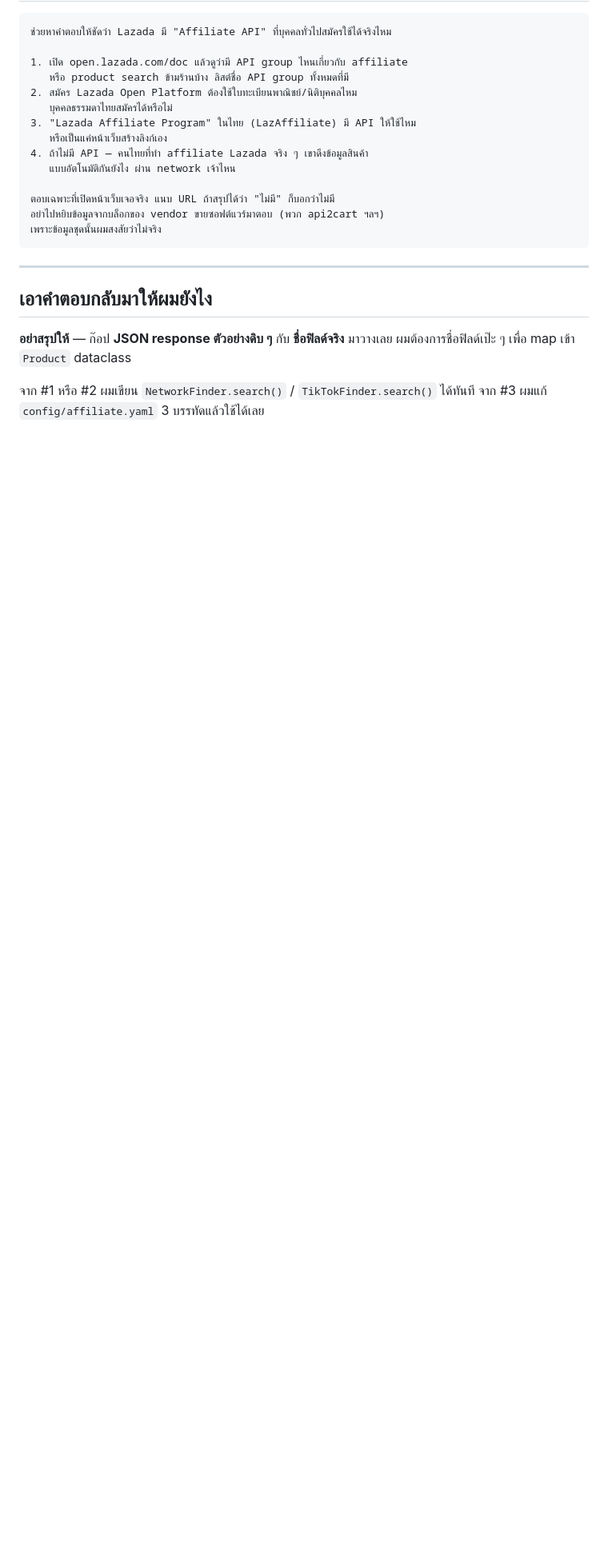
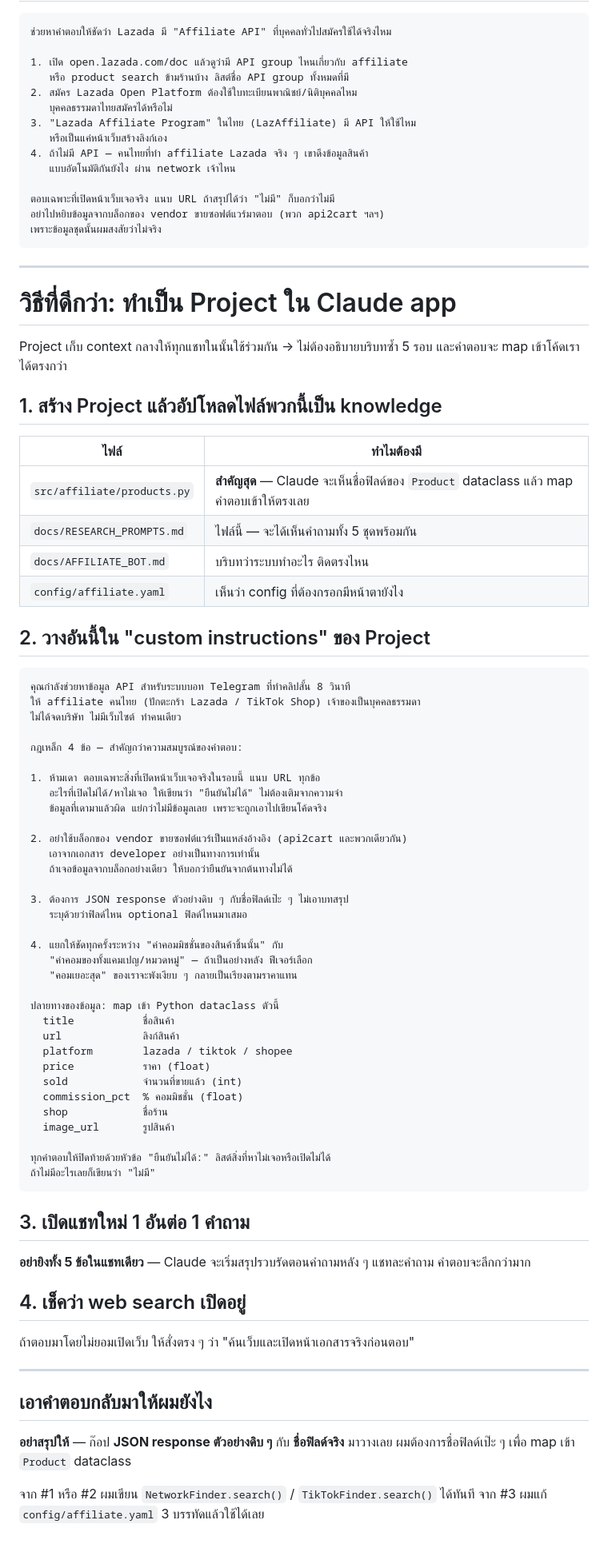
Before and after one commit to boonsamnapat-netizen/Napatb_1.1, a Markdown page: docs/RESEARCH_PROMPTS.md, the part around the change. Shown at 80% size. GitHub-like rendering; blank space fills up the shorter version.

Commit message:
docs: add Claude Project setup for the research prompts
Running the prompts inside a Project keeps one shared context instead of
restating the repo five times, and uploading products.py lets the findings be
mapped straight onto the Product dataclass field names.

Includes ready-to-paste project instructions carrying the never-guess rule,
the "official docs not vendor blogs" constraint, and the per-product vs
per-campaign commission distinction that decides whether the top-commission
strategy survives.

Co-Authored-By: Claude Opus 5 <noreply@anthropic.com>
Claude-Session: https://claude.ai/code/session_01AZbsXaJiZ6FY36rtZKoLPT

````diff
--- a/docs/RESEARCH_PROMPTS.md
+++ b/docs/RESEARCH_PROMPTS.md
@@ -168,6 +168,69 @@ TikTok Shop Affiliate API แล้วตอบ:
 
 ---
 
+# วิธีที่ดีกว่า: ทำเป็น Project ใน Claude app
+
+Project เก็บ context กลางให้ทุกแชทในนั้นใช้ร่วมกัน → ไม่ต้องอธิบายบริบทซ้ำ 5 รอบ
+และคำตอบจะ map เข้าโค้ดเราได้ตรงกว่า
+
+## 1. สร้าง Project แล้วอัปโหลดไฟล์พวกนี้เป็น knowledge
+
+| ไฟล์ | ทำไมต้องมี |
+|---|---|
+| `src/affiliate/products.py` | **สำคัญสุด** — Claude จะเห็นชื่อฟิลด์ของ `Product` dataclass แล้ว map คำตอบเข้าให้ตรงเลย |
+| `docs/RESEARCH_PROMPTS.md` | ไฟล์นี้ — จะได้เห็นคำถามทั้ง 5 ชุดพร้อมกัน |
+| `docs/AFFILIATE_BOT.md` | บริบทว่าระบบทำอะไร ติดตรงไหน |
+| `config/affiliate.yaml` | เห็นว่า config ที่ต้องกรอกมีหน้าตายังไง |
+
+## 2. วางอันนี้ใน "custom instructions" ของ Project
+
+```
+คุณกำลังช่วยหาข้อมูล API สำหรับระบบบอท Telegram ที่ทำคลิปสั้น 8 วินาที
+ให้ affiliate คนไทย (ปักตะกร้า Lazada / TikTok Shop) เจ้าของเป็นบุคคลธรรมดา
+ไม่ได้จดบริษัท ไม่มีเว็บไซต์ ทำคนเดียว
+
+กฎเหล็ก 4 ข้อ — สำคัญกว่าความสมบูรณ์ของคำตอบ:
+
+1. ห้ามเดา ตอบเฉพาะสิ่งที่เปิดหน้าเว็บเจอจริงในรอบนี้ แนบ URL ทุกข้อ
+   อะไรที่เปิดไม่ได้/หาไม่เจอ ให้เขียนว่า "ยืนยันไม่ได้" ไม่ต้องเติมจากความจำ
+   ข้อมูลที่เดามาแล้วผิด แย่กว่าไม่มีข้อมูลเลย เพราะจะถูกเอาไปเขียนโค้ดจริง
+
+2. อย่าใช้บล็อกของ vendor ขายซอฟต์แวร์เป็นแหล่งอ้างอิง (api2cart และพวกเดียวกัน)
+   เอาจากเอกสาร developer อย่างเป็นทางการเท่านั้น
+   ถ้าเจอข้อมูลจากบล็อกอย่างเดียว ให้บอกว่ายืนยันจากต้นทางไม่ได้
+
+3. ต้องการ JSON response ตัวอย่างดิบ ๆ กับชื่อฟิลด์เป๊ะ ๆ ไม่เอาบทสรุป
+   ระบุด้วยว่าฟิลด์ไหน optional ฟิลด์ไหนมาเสมอ
+
+4. แยกให้ชัดทุกครั้งระหว่าง "ค่าคอมมิชชั่นของสินค้าชิ้นนั้น" กับ
+   "ค่าคอมของทั้งแคมเปญ/หมวดหมู่" — ถ้าเป็นอย่างหลัง ฟีเจอร์เลือก
+   "คอมเยอะสุด" ของเราจะพังเงียบ ๆ กลายเป็นเรียงตามราคาแทน
+
+ปลายทางของข้อมูล: map เข้า Python dataclass ตัวนี้
+  title           ชื่อสินค้า
+  url             ลิงก์สินค้า
+  platform        lazada / tiktok / shopee
+  price           ราคา (float)
+  sold            จำนวนที่ขายแล้ว (int)
+  commission_pct  % คอมมิชชั่น (float)
+  shop            ชื่อร้าน
+  image_url       รูปสินค้า
+
+ทุกคำตอบให้ปิดท้ายด้วยหัวข้อ "ยืนยันไม่ได้:" ลิสต์สิ่งที่หาไม่เจอหรือเปิดไม่ได้
+ถ้าไม่มีอะไรเลยก็เขียนว่า "ไม่มี"
+```
+
+## 3. เปิดแชทใหม่ 1 อันต่อ 1 คำถาม
+
+**อย่ายิงทั้ง 5 ข้อในแชทเดียว** — Claude จะเริ่มสรุปรวบรัดตอนคำถามหลัง ๆ
+แชทละคำถาม คำตอบจะลึกกว่ามาก
+
+## 4. เช็คว่า web search เปิดอยู่
+
+ถ้าตอบมาโดยไม่ยอมเปิดเว็บ ให้สั่งตรง ๆ ว่า "ค้นเว็บและเปิดหน้าเอกสารจริงก่อนตอบ"
+
+---
+
 ## เอาคำตอบกลับมาให้ผมยังไง
 
 **อย่าสรุปให้** — ก๊อป **JSON response ตัวอย่างดิบ ๆ** กับ **ชื่อฟิลด์จริง** มาวางเลย
````
